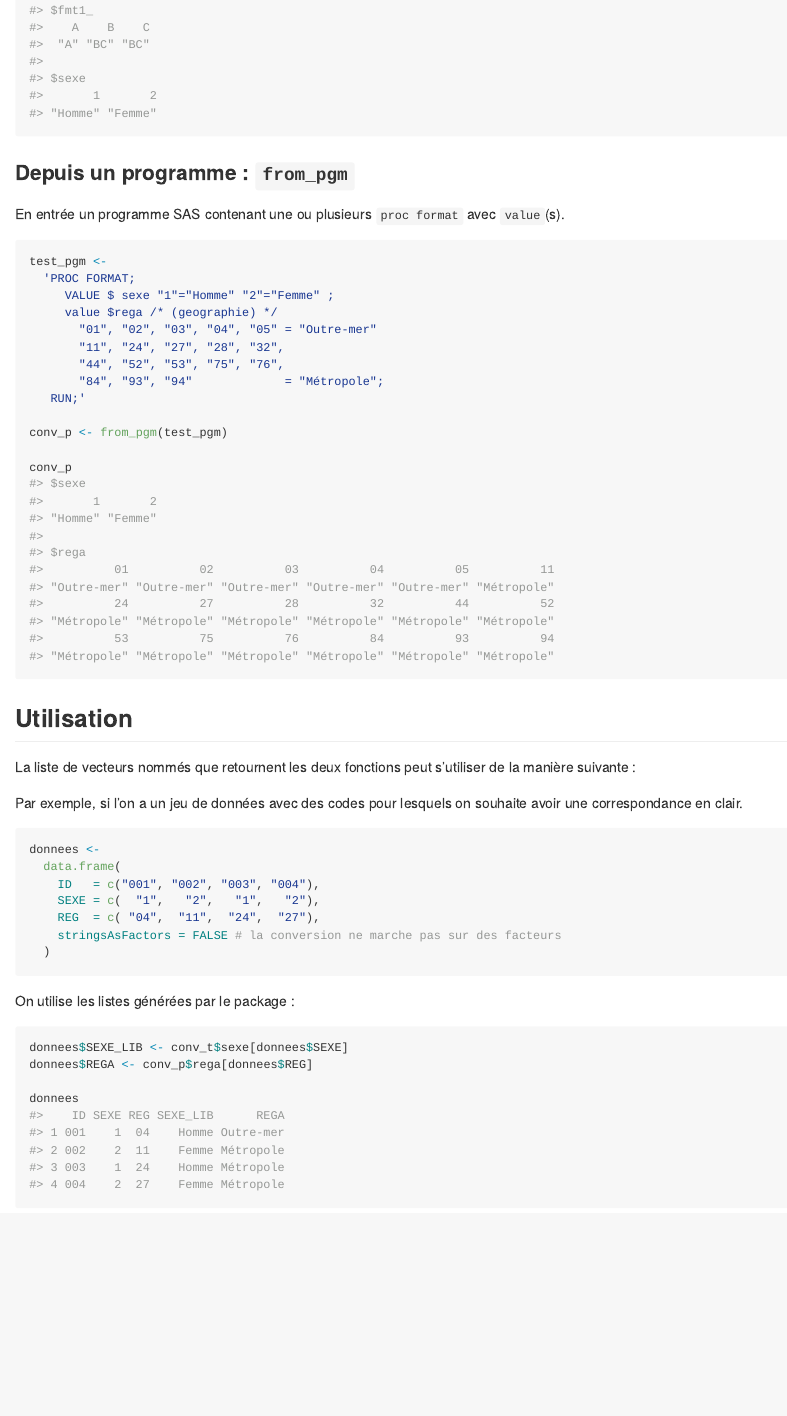
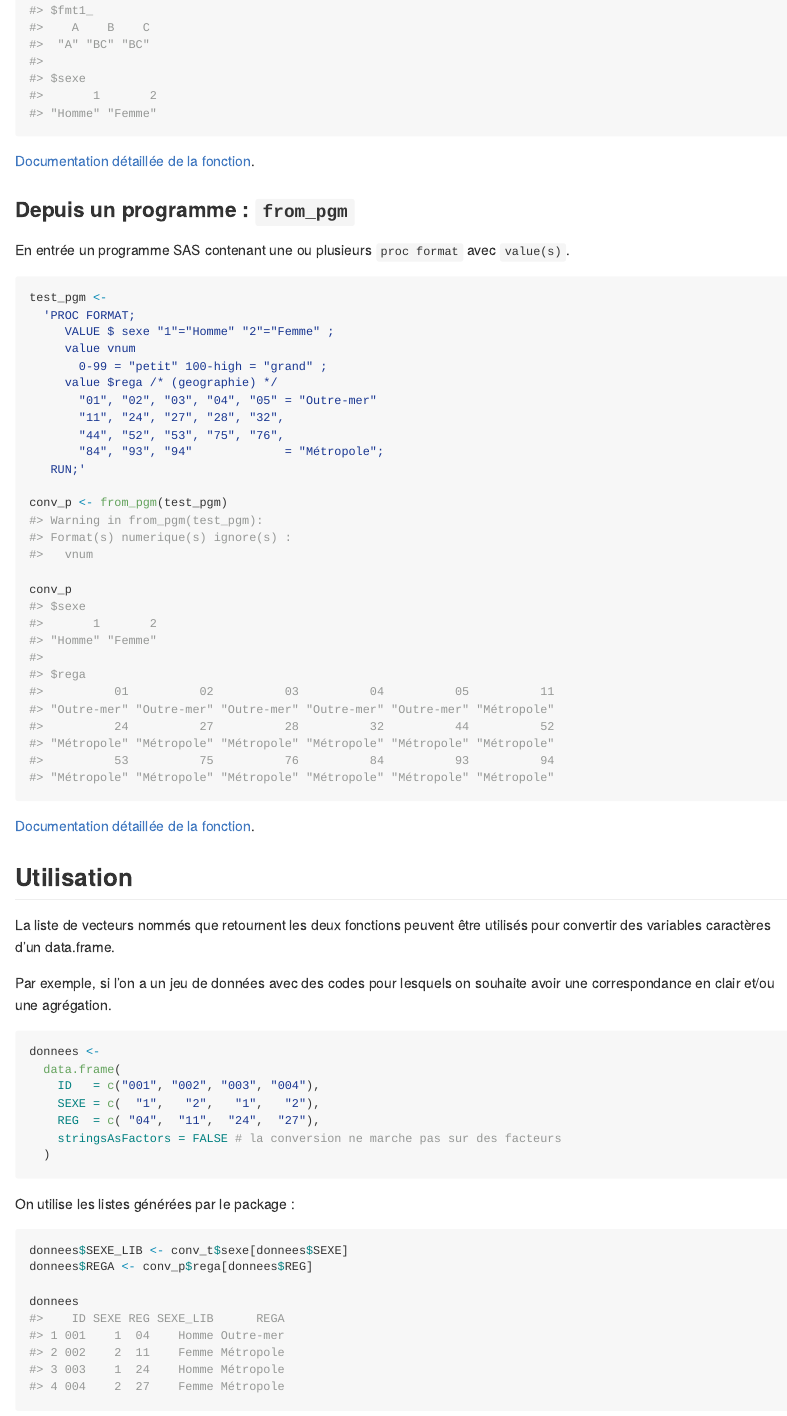
Before and after one commit to InseeFrLab/fmtsas, an R Markdown document (README.Rmd): the page in a window 1100 px wide, from 1000 px down. The pictures show the output file README.md that the author committed with the source, drawn offline in the style of GitHub; badge pictures from the web are left out.

Commit message:
améliore README

````diff
--- a/README.Rmd
+++ b/README.Rmd
@@ -67,16 +67,20 @@ conv_t <- from_tab(format_data)
 conv_t
 ```
 
+[Documentation détaillée de la fonction](http://xkfzv9.pages.innovation.insee.eu/fmtsas/reference/from_pgm.html).
+<!-- lien en dur, trouver un moyen de rendre cela portable -->
 
 ### Depuis un programme : `from_pgm`
 
 En entrée un programme SAS contenant une ou plusieurs `proc format` avec
-`value`(s).
+`value(s)`.
 
 ```{r}
 test_pgm <-
   'PROC FORMAT;
      VALUE $ sexe "1"="Homme" "2"="Femme" ;
+     value vnum
+       0-99 = "petit" 100-high = "grand" ;
      value $rega /* (geographie) */
        "01", "02", "03", "04", "05" = "Outre-mer"
        "11", "24", "27", "28", "32",
@@ -89,13 +93,16 @@ conv_p <- from_pgm(test_pgm)
 conv_p
 ```
 
+[Documentation détaillée de la fonction](http://xkfzv9.pages.innovation.insee.eu/fmtsas/reference/from_pgm.html).
+<!-- lien en dur, trouver un moyen de rendre cela portable -->
+
 ## Utilisation
 
-La liste de vecteurs nommés que retournent les deux fonctions peut s'utiliser de
-la manière suivante :
+La liste de vecteurs nommés que retournent les deux fonctions peuvent être
+utilisés pour convertir des variables caractères d'un data.frame.
 
 Par exemple, si l'on a un jeu de données avec des codes pour lesquels on
-souhaite avoir une correspondance en clair.
+souhaite avoir une correspondance en clair et/ou une agrégation.
 
 ```{r}
 donnees <-
````
Also changed, not shown: README.md, README.Rmd (5 more changed lines).
